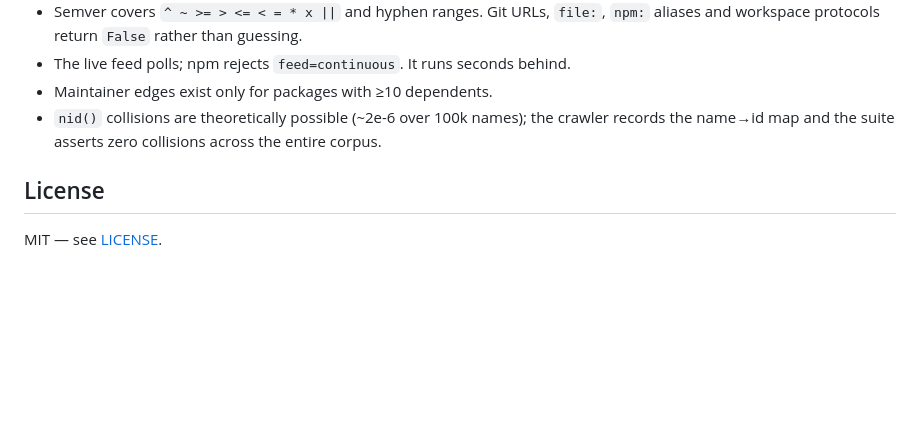
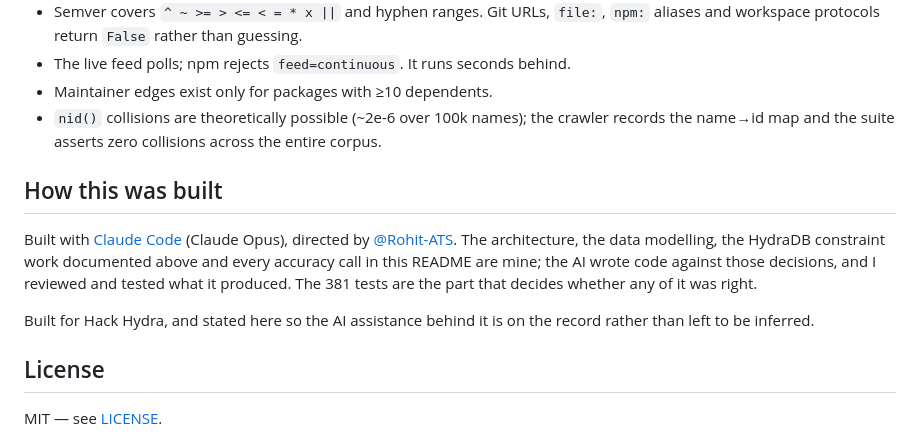
Before and after one commit to Rohit-ATS/blast-radius, a Markdown page: README.md, the part around the change. Drawn GitHub-style; blank space fills up the shorter version.

Commit message:
docs: state how this was built
Adds a 'How this was built' section recording the AI assistance behind the
project and the split between what was directed and what was generated.

```diff
--- a/README.md
+++ b/README.md
@@ -803,6 +803,17 @@ computed live from the crawled graph.
   crawler records the name→id map and the suite asserts zero collisions across
   the entire corpus.
 
+## How this was built
+
+Built with [Claude Code](https://claude.com/claude-code) (Claude Opus), directed by
+[@Rohit-ATS](https://github.com/Rohit-ATS). The architecture, the data modelling, the HydraDB
+constraint work documented above and every accuracy call in this README are mine; the AI wrote
+code against those decisions, and I reviewed and tested what it produced. The 381 tests are the
+part that decides whether any of it was right.
+
+Built for Hack Hydra, and stated here so the AI assistance behind it is on the record rather
+than left to be inferred.
+
 ## License
 
 MIT — see [LICENSE](LICENSE).
```
